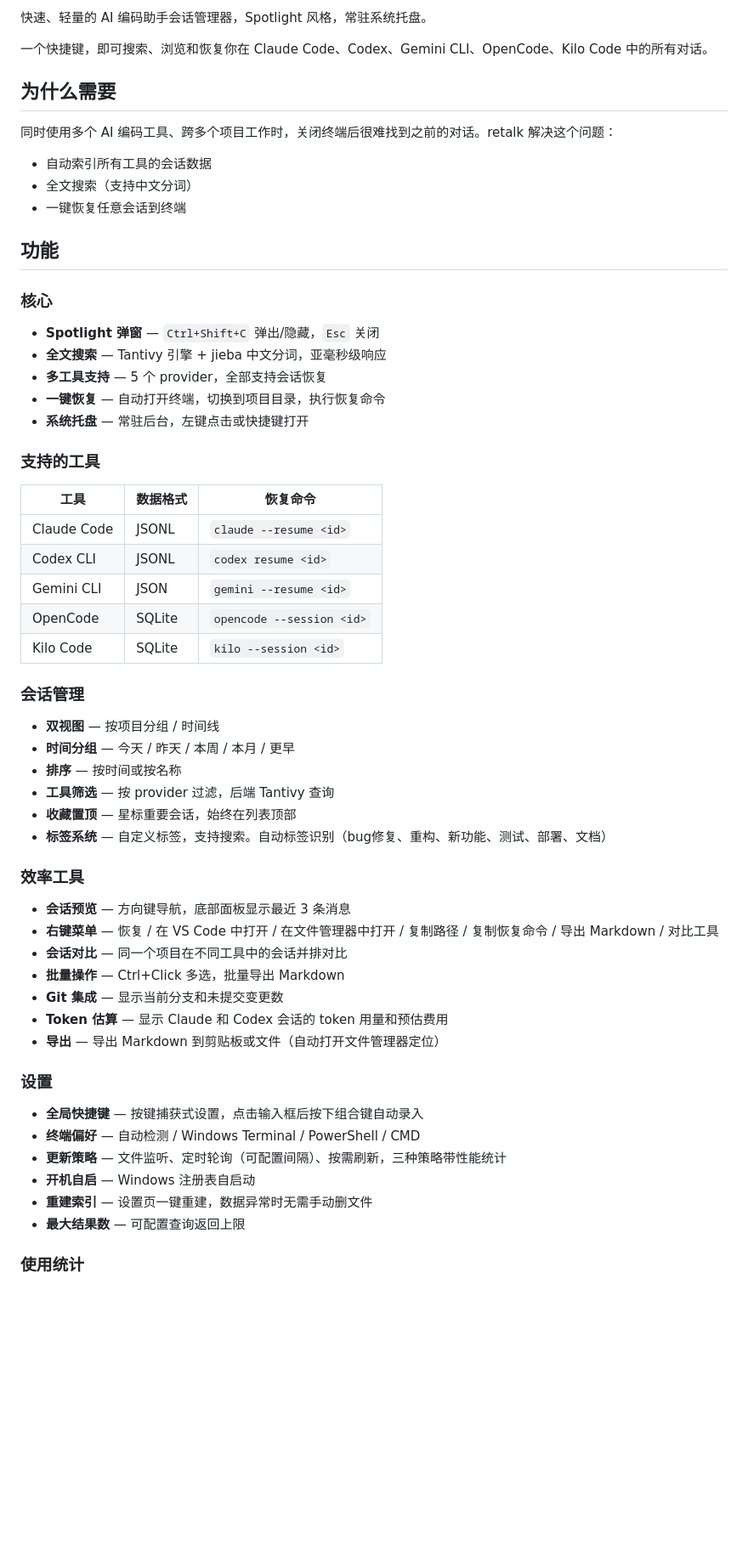
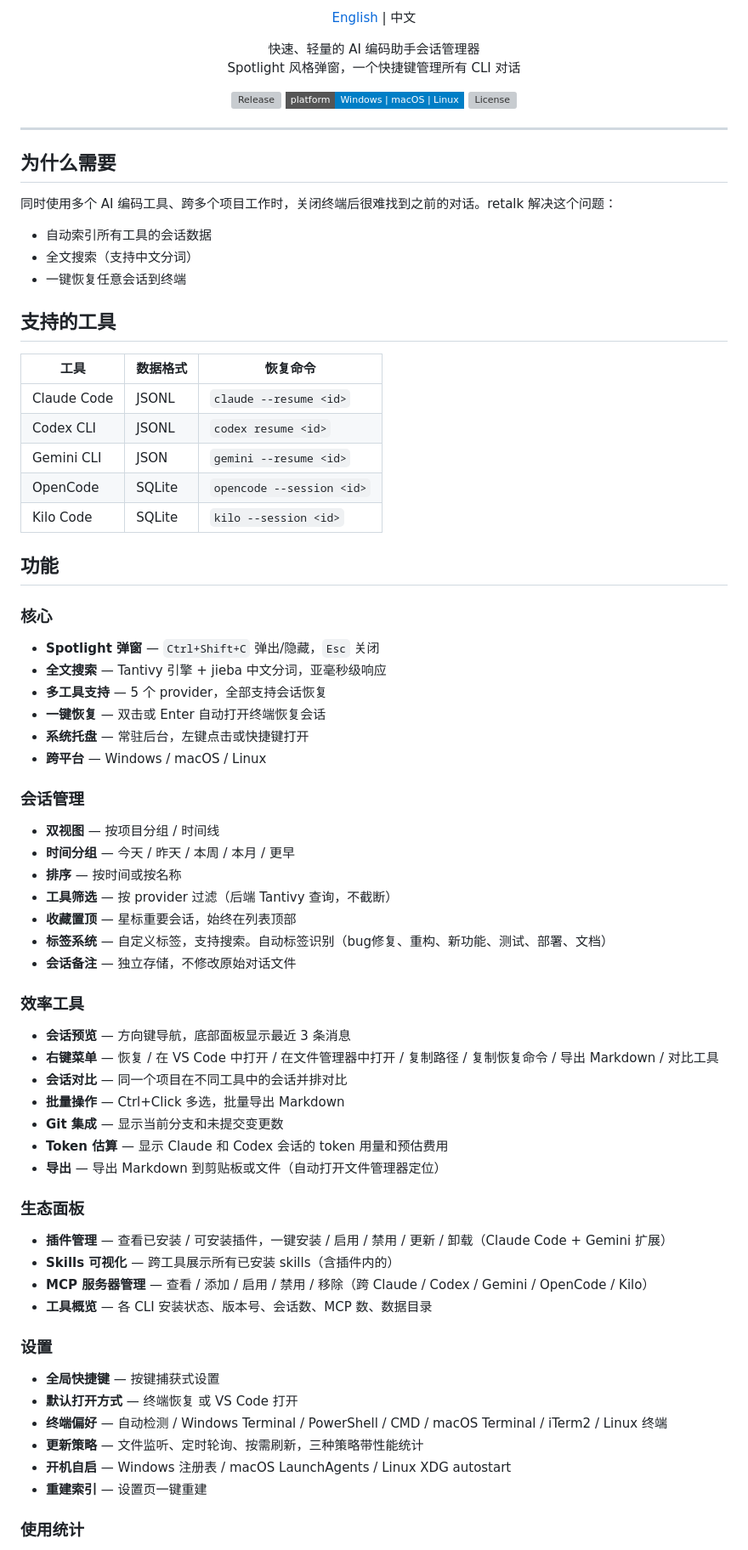
Before and after one commit to akapril/retalk-claude, a Markdown page: README.md, the part around one of its changes. Shown at 85% size. Rendered like a GitHub page; badges without logos; blank space fills up the shorter version; grey boxes are pictures that could not be loaded.

```diff
--- a/README.md
+++ b/README.md
@@ -4,7 +6,20 @@
 
-快速、轻量的 AI 编码助手会话管理器，Spotlight 风格，常驻系统托盘。
+<p align="center">
+  <a href="README_EN.md">English</a> | 中文
+</p>
 
-一个快捷键，即可搜索、浏览和恢复你在 Claude Code、Codex、Gemini CLI、OpenCode、Kilo Code 中的所有对话。
+<p align="center">
+  快速、轻量的 AI 编码助手会话管理器<br>
+  Spotlight 风格弹窗，一个快捷键管理所有 CLI 对话
+</p>
+
+<p align="center">
+  <a href="https://github.com/akapril/retalk-claude/releases"><img src="https://img.shields.io/github/v/release/akapril/retalk-claude?style=flat-square" alt="Release"></a>
+  <img src="https://img.shields.io/badge/platform-Windows%20%7C%20macOS%20%7C%20Linux-blue?style=flat-square" alt="Platform">
+  <img src="https://img.shields.io/github/license/akapril/retalk-claude?style=flat-square" alt="License">
+</p>
+
+---
 
 ## 为什么需要
 
@@ -14,17 +29,7 @@
 - 全文搜索（支持中文分词）
 - 一键恢复任意会话到终端
 
-## 功能
-
-### 核心
-
-- **Spotlight 弹窗** — `Ctrl+Shift+C` 弹出/隐藏，`Esc` 关闭
-- **全文搜索** — Tantivy 引擎 + jieba 中文分词，亚毫秒级响应
-- **多工具支持** — 5 个 provider，全部支持会话恢复
-- **一键恢复** — 自动打开终端，切换到项目目录，执行恢复命令
-- **系统托盘** — 常驻后台，左键点击或快捷键打开
-
-### 支持的工具
+## 支持的工具
 
 | 工具 | 数据格式 | 恢复命令 |
 |------|---------|---------|
@@ -34,14 +39,26 @@
 | OpenCode | SQLite | `opencode --session <id>` |
 | Kilo Code | SQLite | `kilo --session <id>` |
 
+## 功能
+
+### 核心
+
+- **Spotlight 弹窗** — `Ctrl+Shift+C` 弹出/隐藏，`Esc` 关闭
+- **全文搜索** — Tantivy 引擎 + jieba 中文分词，亚毫秒级响应
+- **多工具支持** — 5 个 provider，全部支持会话恢复
+- **一键恢复** — 双击或 Enter 自动打开终端恢复会话
+- **系统托盘** — 常驻后台，左键点击或快捷键打开
+- **跨平台** — Windows / macOS / Linux
+
 ### 会话管理
 
 - **双视图** — 按项目分组 / 时间线
 - **时间分组** — 今天 / 昨天 / 本周 / 本月 / 更早
 - **排序** — 按时间或按名称
-- **工具筛选** — 按 provider 过滤，后端 Tantivy 查询
+- **工具筛选** — 按 provider 过滤（后端 Tantivy 查询，不截断）
 - **收藏置顶** — 星标重要会话，始终在列表顶部
 - **标签系统** — 自定义标签，支持搜索。自动标签识别（bug修复、重构、新功能、测试、部署、文档）
+- **会话备注** — 独立存储，不修改原始对话文件
 
 ### 效率工具
 
@@ -53,14 +70,21 @@
 - **Token 估算** — 显示 Claude 和 Codex 会话的 token 用量和预估费用
 - **导出** — 导出 Markdown 到剪贴板或文件（自动打开文件管理器定位）
 
+### 生态面板
+
+- **插件管理** — 查看已安装 / 可安装插件，一键安装 / 启用 / 禁用 / 更新 / 卸载（Claude Code + Gemini 扩展）
+- **Skills 可视化** — 跨工具展示所有已安装 skills（含插件内的）
+- **MCP 服务器管理** — 查看 / 添加 / 启用 / 禁用 / 移除（跨 Claude / Codex / Gemini / OpenCode / Kilo）
+- **工具概览** — 各 CLI 安装状态、版本号、会话数、MCP 数、数据目录
+
 ### 设置
 
-- **全局快捷键** — 按键捕获式设置，点击输入框后按下组合键自动录入
-- **终端偏好** — 自动检测 / Windows Terminal / PowerShell / CMD
-- **更新策略** — 文件监听、定时轮询（可配置间隔）、按需刷新，三种策略带性能统计
-- **开机自启** — Windows 注册表自启动
-- **重建索引** — 设置页一键重建，数据异常时无需手动删文件
-- **最大结果数** — 可配置查询返回上限
+- **全局快捷键** — 按键捕获式设置
+- **默认打开方式** — 终端恢复 或 VS Code 打开
+- **终端偏好** — 自动检测 / Windows Terminal / PowerShell / CMD / macOS Terminal / iTerm2 / Linux 终端
+- **更新策略** — 文件监听、定时轮询、按需刷新，三种策略带性能统计
+- **开机自启** — Windows 注册表 / macOS LaunchAgents / Linux XDG autostart
+- **重建索引** — 设置页一键重建
 
 ### 使用统计
 
```
Also changed, not shown: other parts of README.md (+16 -12 lines), README_EN.md (+58 -31 lines).
